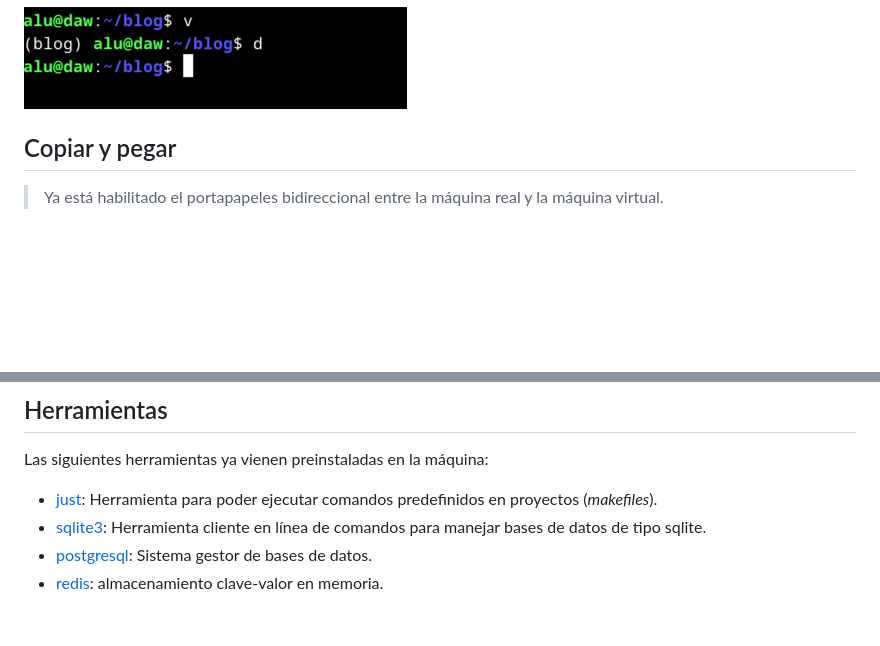
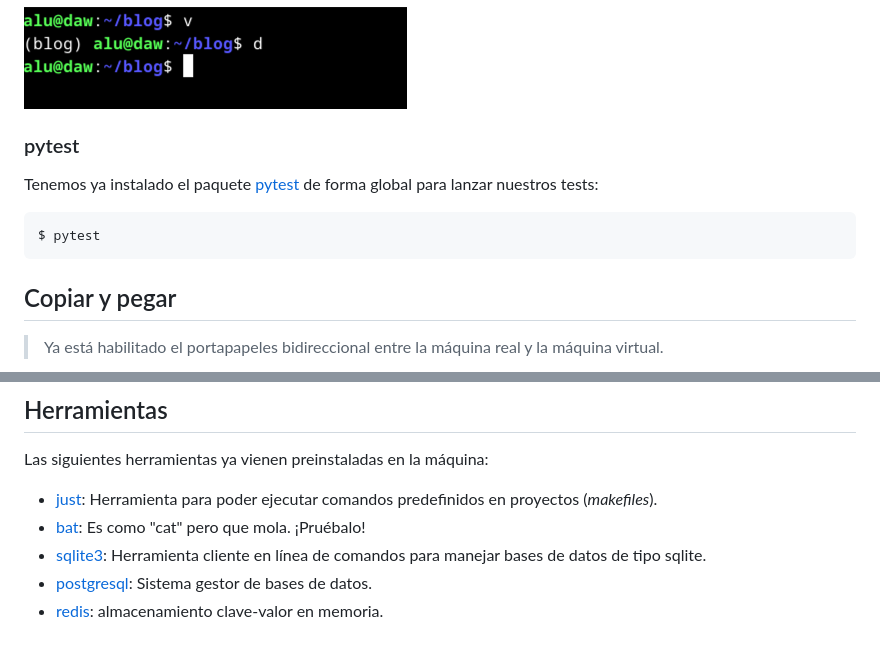
Before and after one commit to sdelquin/dsw, a Markdown page: ut0/vm-features.md, 2 parts joined by grey strips. GitHub-like rendering; blank space fills up the shorter version.

Commit message:
Add new features to virtual machine

````diff
--- a/ut0/vm-features.md
+++ b/ut0/vm-features.md
@@ -35,6 +35,14 @@ $ d
 Ejemplo:
 
 ![Activar-Desactivar venv](./images/actdeact-venv.png)
+
+### pytest
+
+Tenemos ya instalado el paquete [pytest](https://docs.pytest.org/en/7.1.x/getting-started.html) de forma global para lanzar nuestros tests:
+
+```console
+$ pytest
+```
 
 ## Copiar y pegar
 
@@ -122,6 +130,7 @@ Igualmente se han preparado algunos **comandos útiles**:
 Las siguientes herramientas ya vienen preinstaladas en la máquina:
 
 - [just](https://github.com/casey/just): Herramienta para poder ejecutar comandos predefinidos en proyectos (_makefiles_).
+- [bat](https://github.com/sharkdp/bat): Es como "cat" pero que mola. ¡Pruébalo!
 - [sqlite3](https://www.sqlite.org/index.html): Herramienta cliente en línea de comandos para manejar bases de datos de tipo sqlite.
 - [postgresql](https://www.postgresql.org/): Sistema gestor de bases de datos.
 - [redis](https://redis.io/): almacenamiento clave-valor en memoria.
````
